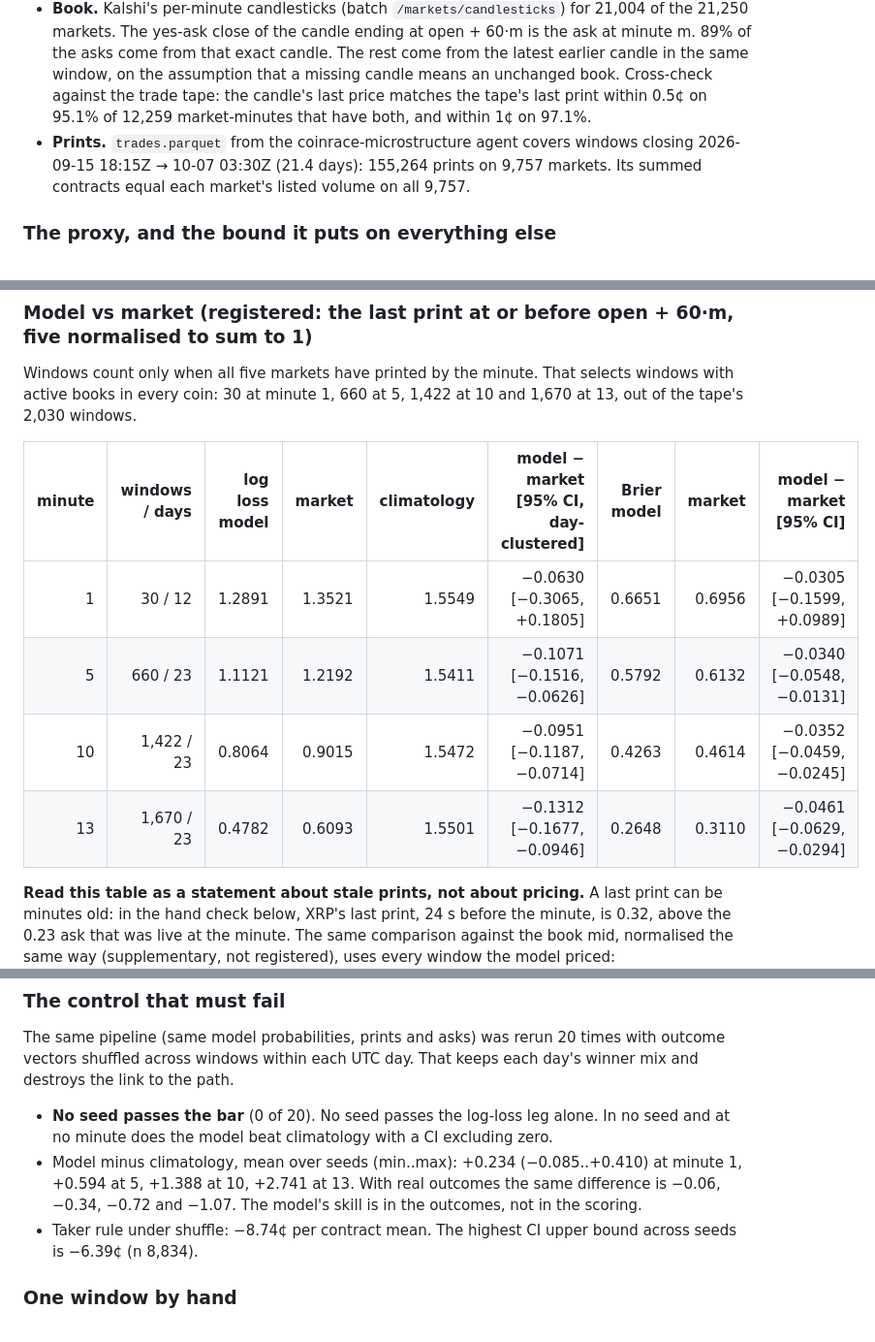
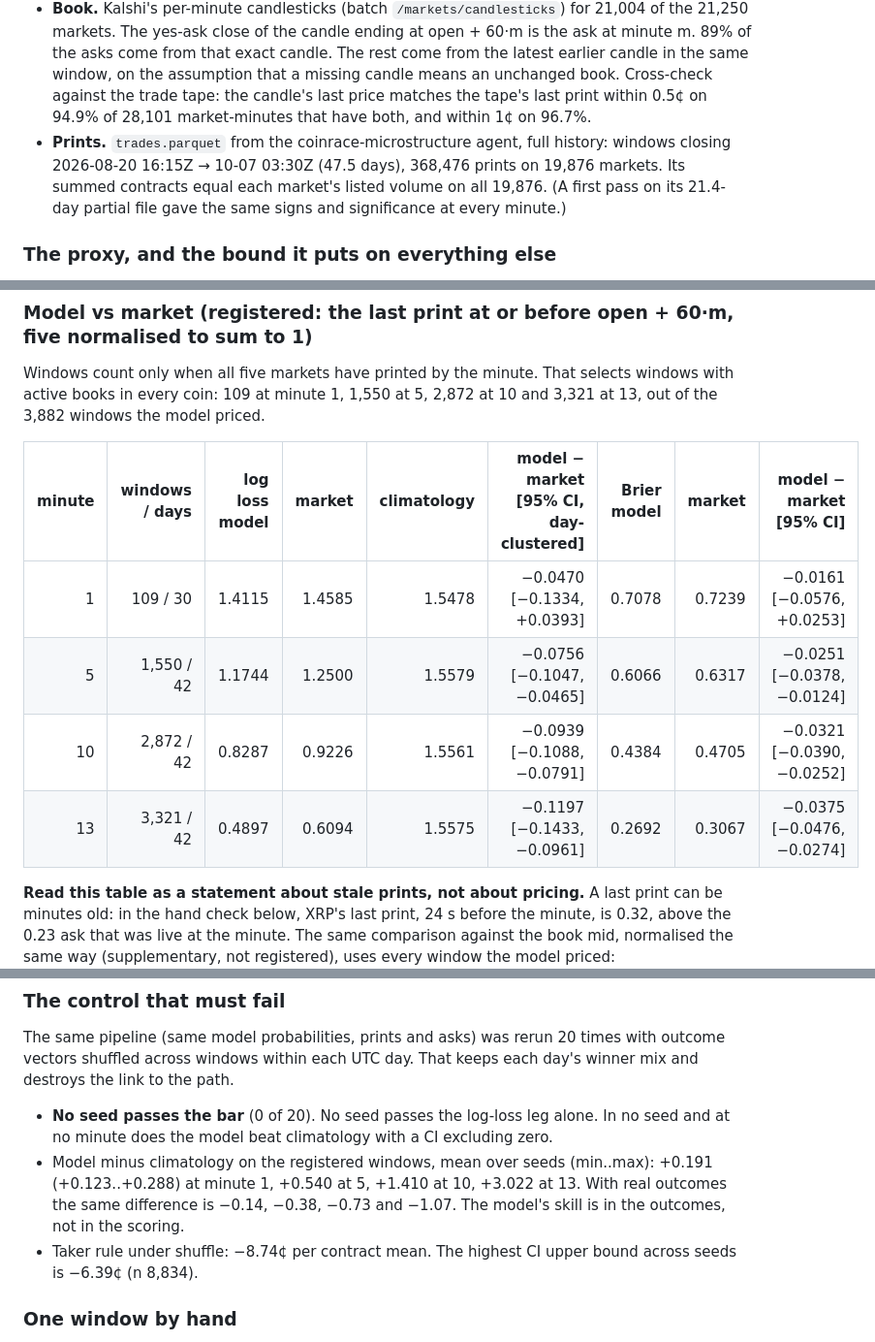
Before and after one commit to yyardi/Meridian, a Markdown page: docs/math/coinrace-research.md, 3 parts joined by grey strips. Shown at 97% size. Rendered like a GitHub page.

Commit message:
Coin Race question 1: market comparison rerun on the full 47-day print tape
Registered model - market log loss (last print, normalised), day-clustered:
min 1 -0.047 [-0.133, +0.039] (109 windows), min 5 -0.076 [-0.105, -0.047],
min 10 -0.094 [-0.109, -0.079], min 13 -0.120 [-0.143, -0.096] (42 days).
Same signs as on the 21-day subset; taker rule (candle asks) unchanged;
control 0 of 20. Verdict unchanged: FAILS.

Co-Authored-By: Claude Opus 5.5 <noreply@anthropic.com>
(cherry picked from commit e54018f90ceac1c5d8001ef94f8b8d09b58941e8)

```diff
--- a/docs/math/coinrace-research.md
+++ b/docs/math/coinrace-research.md
@@ -87,10 +87,11 @@ on the operator's laptop.
   89% of the asks come from that exact candle. The rest come from the latest earlier candle in
   the same window, on the assumption that a missing candle means an unchanged book.
   Cross-check against the trade tape: the candle's last price matches the tape's last print
-  within 0.5¢ on 95.1% of 12,259 market-minutes that have both, and within 1¢ on 97.1%.
-- **Prints.** `trades.parquet` from the coinrace-microstructure agent covers windows closing
-  2026-09-15 18:15Z → 10-07 03:30Z (21.4 days): 155,264 prints on 9,757 markets. Its summed
-  contracts equal each market's listed volume on all 9,757.
+  within 0.5¢ on 94.9% of 28,101 market-minutes that have both, and within 1¢ on 96.7%.
+- **Prints.** `trades.parquet` from the coinrace-microstructure agent, full history: windows
+  closing 2026-08-20 16:15Z → 10-07 03:30Z (47.5 days), 368,476 prints on 19,876 markets.
+  Its summed contracts equal each market's listed volume on all 19,876. (A first pass on its
+  21.4-day partial file gave the same signs and significance at every minute.)
 
 ### The proxy, and the bound it puts on everything else
 
@@ -161,15 +162,15 @@ window is 0.0013. Fitting uses 256 draws.
 ### Model vs market (registered: the last print at or before open + 60·m, five normalised to sum to 1)
 
 Windows count only when all five markets have printed by the minute. That selects windows with
-active books in every coin: 30 at minute 1, 660 at 5, 1,422 at 10 and 1,670 at 13, out of the
-tape's 2,030 windows.
+active books in every coin: 109 at minute 1, 1,550 at 5, 2,872 at 10 and 3,321 at 13, out of
+the 3,882 windows the model priced.
 
 | minute | windows / days | log loss model | market | climatology | model − market [95% CI, day-clustered] | Brier model | market | model − market [95% CI] |
 |---:|---:|---:|---:|---:|---:|---:|---:|---:|
-| 1 | 30 / 12 | 1.2891 | 1.3521 | 1.5549 | −0.0630 [−0.3065, +0.1805] | 0.6651 | 0.6956 | −0.0305 [−0.1599, +0.0989] |
-| 5 | 660 / 23 | 1.1121 | 1.2192 | 1.5411 | −0.1071 [−0.1516, −0.0626] | 0.5792 | 0.6132 | −0.0340 [−0.0548, −0.0131] |
-| 10 | 1,422 / 23 | 0.8064 | 0.9015 | 1.5472 | −0.0951 [−0.1187, −0.0714] | 0.4263 | 0.4614 | −0.0352 [−0.0459, −0.0245] |
-| 13 | 1,670 / 23 | 0.4782 | 0.6093 | 1.5501 | −0.1312 [−0.1677, −0.0946] | 0.2648 | 0.3110 | −0.0461 [−0.0629, −0.0294] |
+| 1 | 109 / 30 | 1.4115 | 1.4585 | 1.5478 | −0.0470 [−0.1334, +0.0393] | 0.7078 | 0.7239 | −0.0161 [−0.0576, +0.0253] |
+| 5 | 1,550 / 42 | 1.1744 | 1.2500 | 1.5579 | −0.0756 [−0.1047, −0.0465] | 0.6066 | 0.6317 | −0.0251 [−0.0378, −0.0124] |
+| 10 | 2,872 / 42 | 0.8287 | 0.9226 | 1.5561 | −0.0939 [−0.1088, −0.0791] | 0.4384 | 0.4705 | −0.0321 [−0.0390, −0.0252] |
+| 13 | 3,321 / 42 | 0.4897 | 0.6094 | 1.5575 | −0.1197 [−0.1433, −0.0961] | 0.2692 | 0.3067 | −0.0375 [−0.0476, −0.0274] |
 
 **Read this table as a statement about stale prints, not about pricing.** A last print can be
 minutes old: in the hand check below, XRP's last print, 24 s before the minute, is 0.32, above
@@ -231,9 +233,9 @@ destroys the link to the path.
 
 - **No seed passes the bar** (0 of 20). No seed passes the log-loss leg alone. In no seed and
   at no minute does the model beat climatology with a CI excluding zero.
-- Model minus climatology, mean over seeds (min..max): +0.234 (−0.085..+0.410) at minute 1,
-  +0.594 at 5, +1.388 at 10, +2.741 at 13. With real outcomes the same difference is −0.06,
-  −0.34, −0.72 and −1.07. The model's skill is in the outcomes, not in the scoring.
+- Model minus climatology on the registered windows, mean over seeds (min..max): +0.191
+  (+0.123..+0.288) at minute 1, +0.540 at 5, +1.410 at 10, +3.022 at 13. With real outcomes
+  the same difference is −0.14, −0.38, −0.73 and −1.07. The model's skill is in the outcomes, not in the scoring.
 - Taker rule under shuffle: −8.74¢ per contract mean. The highest CI upper bound across seeds
   is −6.39¢ (n 8,834).
 
```
Also changed, not shown: other parts of docs/math/coinrace-research.md (+4 -3 lines).
